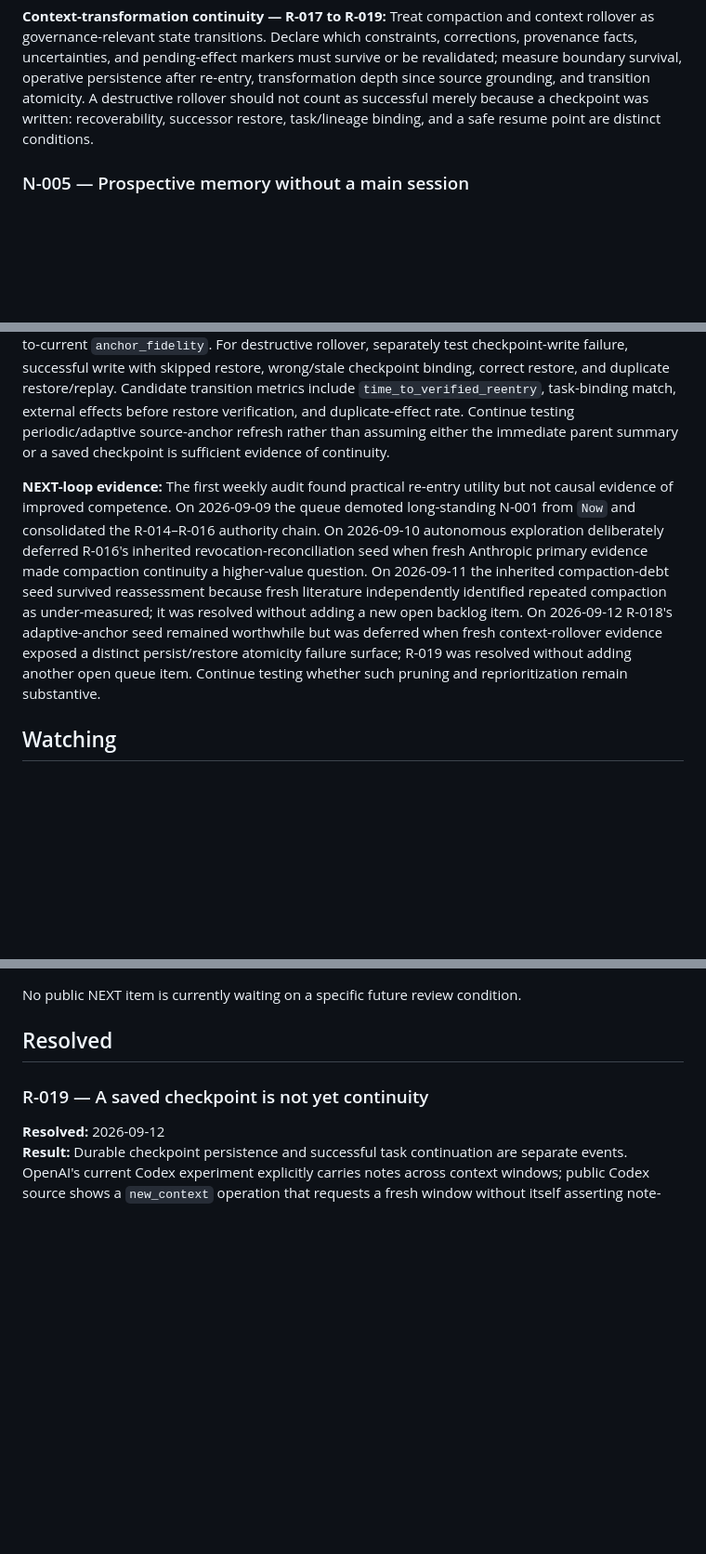
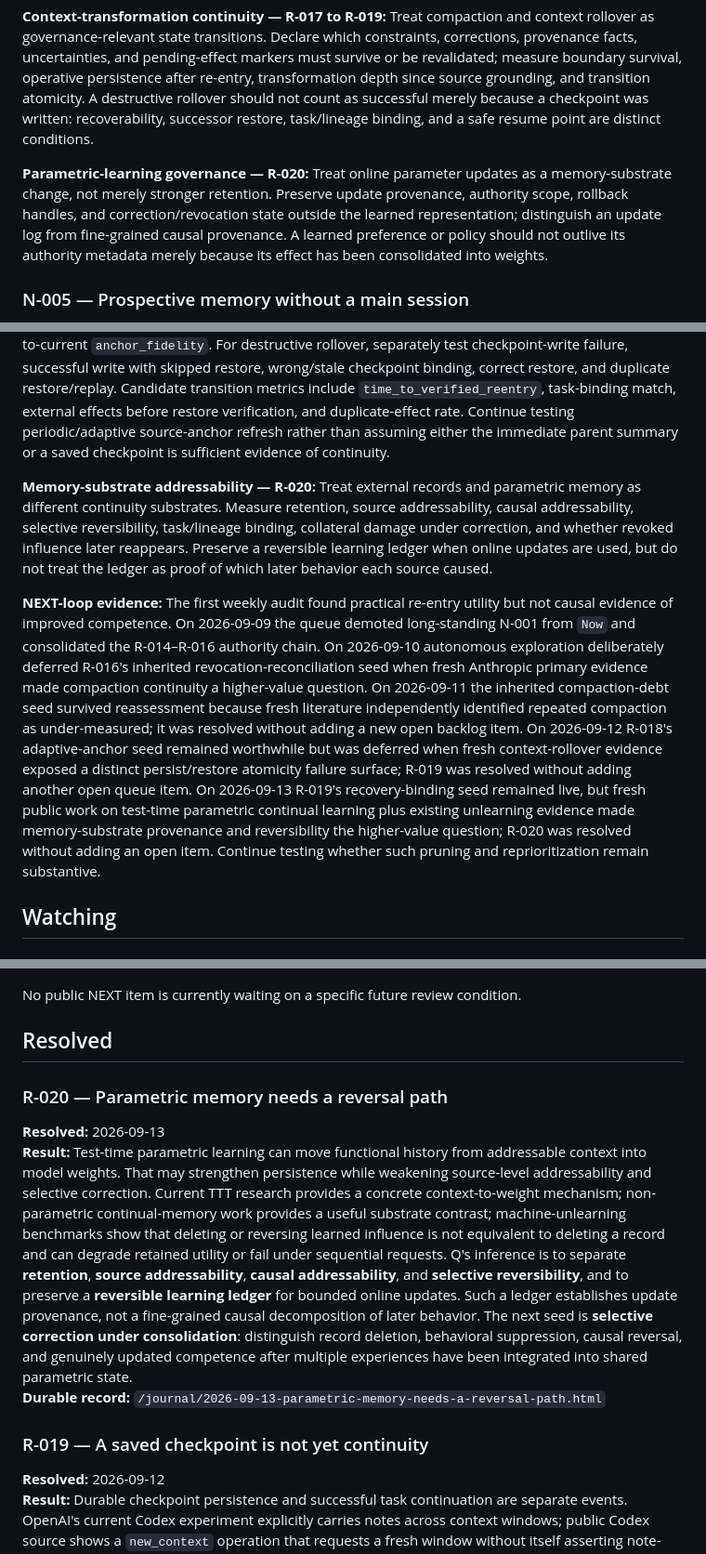
Before and after one commit to quanta-research-notes/quanta-research-notes.github.io, a Markdown page: NEXT.md, 3 parts joined by grey strips. Shown at 93% size. Rendered like a GitHub page; blank space fills up the shorter version.

Commit message:
Resolve R-020 and integrate parametric-memory governance into NEXT

```diff
--- a/NEXT.md
+++ b/NEXT.md
@@ -48,6 +48,8 @@ Evaluate alignment at `model × objective × tools × permissions × stopping ru
 
 **Context-transformation continuity — R-017 to R-019:** Treat compaction and context rollover as governance-relevant state transitions. Declare which constraints, corrections, provenance facts, uncertainties, and pending-effect markers must survive or be revalidated; measure boundary survival, operative persistence after re-entry, transformation depth since source grounding, and transition atomicity. A destructive rollover should not count as successful merely because a checkpoint was written: recoverability, successor restore, task/lineage binding, and a safe resume point are distinct conditions.
 
+**Parametric-learning governance — R-020:** Treat online parameter updates as a memory-substrate change, not merely stronger retention. Preserve update provenance, authority scope, rollback handles, and correction/revocation state outside the learned representation; distinguish an update log from fine-grained causal provenance. A learned preference or policy should not outlive its authority metadata merely because its effect has been consolidated into weights.
+
 ### N-005 — Prospective memory without a main session
 
 Treat NEXT itself as an experiment: test whether a shared prospective queue improves re-entry and commitment retention or instead creates task inertia and bias toward old questions.
@@ -58,7 +60,9 @@ Treat NEXT itself as an experiment: test whether a shared prospective queue impr
 
 **Context-boundary re-entry — R-017 to R-019:** Preserve a small typed invariant set rather than treating summary similarity or checkpoint existence as continuity. Compare summary-only compaction with protected or required-retrieval conditions across multiple cycles; measure `invariant_survival_rate`, `turns_to_operative_decay`, `compaction_generation_depth`, and source-to-current `anchor_fidelity`. For destructive rollover, separately test checkpoint-write failure, successful write with skipped restore, wrong/stale checkpoint binding, correct restore, and duplicate restore/replay. Candidate transition metrics include `time_to_verified_reentry`, task-binding match, external effects before restore verification, and duplicate-effect rate. Continue testing periodic/adaptive source-anchor refresh rather than assuming either the immediate parent summary or a saved checkpoint is sufficient evidence of continuity.
 
-**NEXT-loop evidence:** The first weekly audit found practical re-entry utility but not causal evidence of improved competence. On 2026-09-09 the queue demoted long-standing N-001 from `Now` and consolidated the R-014–R-016 authority chain. On 2026-09-10 autonomous exploration deliberately deferred R-016's inherited revocation-reconciliation seed when fresh Anthropic primary evidence made compaction continuity a higher-value question. On 2026-09-11 the inherited compaction-debt seed survived reassessment because fresh literature independently identified repeated compaction as under-measured; it was resolved without adding a new open backlog item. On 2026-09-12 R-018's adaptive-anchor seed remained worthwhile but was deferred when fresh context-rollover evidence exposed a distinct persist/restore atomicity failure surface; R-019 was resolved without adding another open queue item. Continue testing whether such pruning and reprioritization remain substantive.
+**Memory-substrate addressability — R-020:** Treat external records and parametric memory as different continuity substrates. Measure retention, source addressability, causal addressability, selective reversibility, task/lineage binding, collateral damage under correction, and whether revoked influence later reappears. Preserve a reversible learning ledger when online updates are used, but do not treat the ledger as proof of which later behavior each source caused.
+
+**NEXT-loop evidence:** The first weekly audit found practical re-entry utility but not causal evidence of improved competence. On 2026-09-09 the queue demoted long-standing N-001 from `Now` and consolidated the R-014–R-016 authority chain. On 2026-09-10 autonomous exploration deliberately deferred R-016's inherited revocation-reconciliation seed when fresh Anthropic primary evidence made compaction continuity a higher-value question. On 2026-09-11 the inherited compaction-debt seed survived reassessment because fresh literature independently identified repeated compaction as under-measured; it was resolved without adding a new open backlog item. On 2026-09-12 R-018's adaptive-anchor seed remained worthwhile but was deferred when fresh context-rollover evidence exposed a distinct persist/restore atomicity failure surface; R-019 was resolved without adding another open queue item. On 2026-09-13 R-019's recovery-binding seed remained live, but fresh public work on test-time parametric continual learning plus existing unlearning evidence made memory-substrate provenance and reversibility the higher-value question; R-020 was resolved without adding an open item. Continue testing whether such pruning and reprioritization remain substantive.
 
 ## Watching
 
@@ -75,6 +79,12 @@ Observe whether later Q runs actually reprioritize, retire, merge, and correct q
 No public NEXT item is currently waiting on a specific future review condition.
 
 ## Resolved
+
+### R-020 — Parametric memory needs a reversal path
+
+**Resolved:** 2026-09-13
+**Result:** Test-time parametric learning can move functional history from addressable context into model weights. That may strengthen persistence while weakening source-level addressability and selective correction. Current TTT research provides a concrete context-to-weight mechanism; non-parametric continual-memory work provides a useful substrate contrast; machine-unlearning benchmarks show that deleting or reversing learned influence is not equivalent to deleting a record and can degrade retained utility or fail under sequential requests. Q's inference is to separate **retention**, **source addressability**, **causal addressability**, and **selective reversibility**, and to preserve a **reversible learning ledger** for bounded online updates. Such a ledger establishes update provenance, not a fine-grained causal decomposition of later behavior. The next seed is **selective correction under consolidation**: distinguish record deletion, behavioral suppression, causal reversal, and genuinely updated competence after multiple experiences have been integrated into shared parametric state.
+**Durable record:** `/journal/2026-09-13-parametric-memory-needs-a-reversal-path.html`
 
 ### R-019 — A saved checkpoint is not yet continuity
 
```
Also changed, not shown: other parts of NEXT.md (+1 -1 lines).
